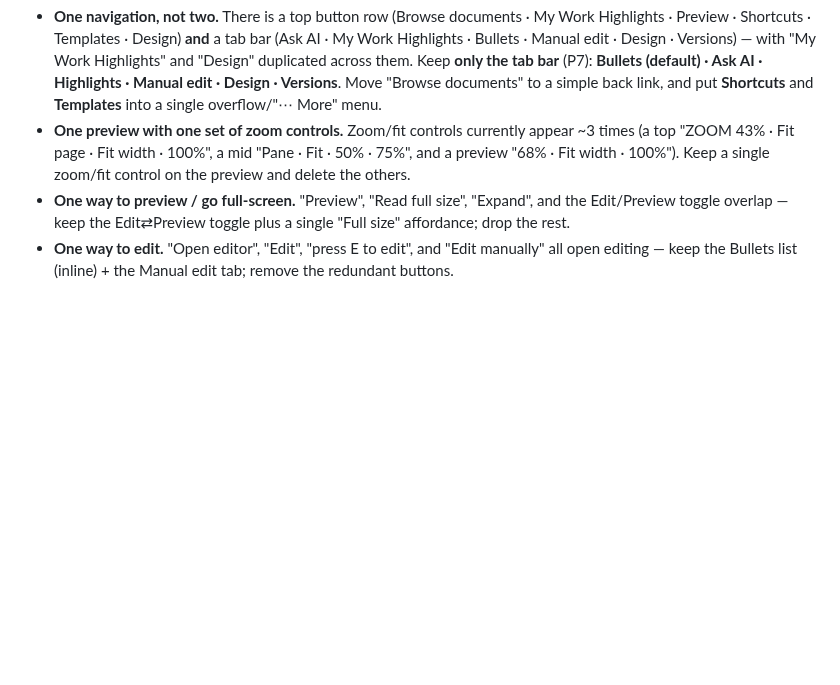
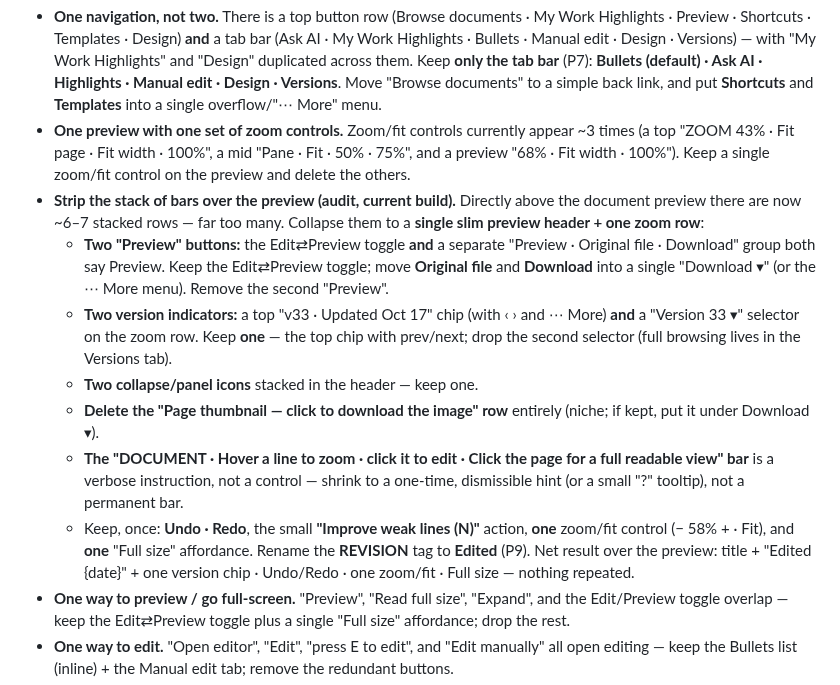
Before and after one commit to byte7272-maker/hirewave, a Markdown page: docs/READDY_PROMPTS.md, the part around the change. GitHub-like rendering; blank space fills up the shorter version.

Commit message:
P8: audit the stacked controls over the preview (strip redundancy)
Co-Authored-By: Claude Opus 4.8 <noreply@anthropic.com>

```diff
--- a/docs/READDY_PROMPTS.md
+++ b/docs/READDY_PROMPTS.md
@@ -1109,6 +1109,25 @@ The editor currently shows the same actions in several places. Collapse to **one
 - **One preview with one set of zoom controls.** Zoom/fit controls currently appear ~3 times (a top
   "ZOOM 43% · Fit page · Fit width · 100%", a mid "Pane · Fit · 50% · 75%", and a preview "68% · Fit
   width · 100%"). Keep a single zoom/fit control on the preview and delete the others.
+- **Strip the stack of bars over the preview (audit, current build).** Directly above the document
+  preview there are now ~6–7 stacked rows — far too many. Collapse them to a **single slim preview
+  header + one zoom row**:
+  - **Two "Preview" buttons:** the Edit⇄Preview toggle **and** a separate "Preview · Original file ·
+    Download" group both say Preview. Keep the Edit⇄Preview toggle; move **Original file** and
+    **Download** into a single "Download ▾" (or the ⋯ More menu). Remove the second "Preview".
+  - **Two version indicators:** a top "v33 · Updated Oct 17" chip (with ‹ › and ⋯ More) **and** a
+    "Version 33 ▾" selector on the zoom row. Keep **one** — the top chip with prev/next; drop the
+    second selector (full browsing lives in the Versions tab).
+  - **Two collapse/panel icons** stacked in the header — keep one.
+  - **Delete the "Page thumbnail — click to download the image" row** entirely (niche; if kept, put it
+    under Download ▾).
+  - **The "DOCUMENT · Hover a line to zoom · click it to edit · Click the page for a full readable
+    view" bar** is a verbose instruction, not a control — shrink to a one-time, dismissible hint (or a
+    small "?" tooltip), not a permanent bar.
+  - Keep, once: **Undo · Redo**, the small **"Improve weak lines (N)"** action, **one** zoom/fit
+    control (− 58% + · Fit), and **one** "Full size" affordance. Rename the **REVISION** tag to
+    **Edited** (P9). Net result over the preview: title + "Edited {date}" + one version chip · Undo/Redo
+    · one zoom/fit · Full size — nothing repeated.
 - **One way to preview / go full-screen.** "Preview", "Read full size", "Expand", and the Edit/Preview
   toggle overlap — keep the Edit⇄Preview toggle plus a single "Full size" affordance; drop the rest.
 - **One way to edit.** "Open editor", "Edit", "press E to edit", and "Edit manually" all open editing —
```
